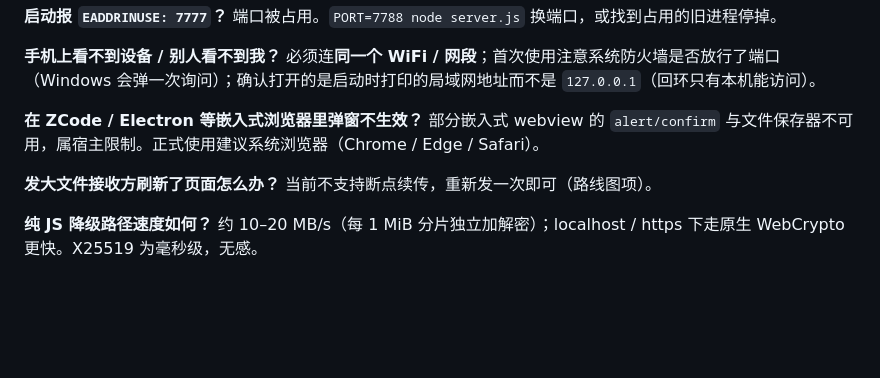
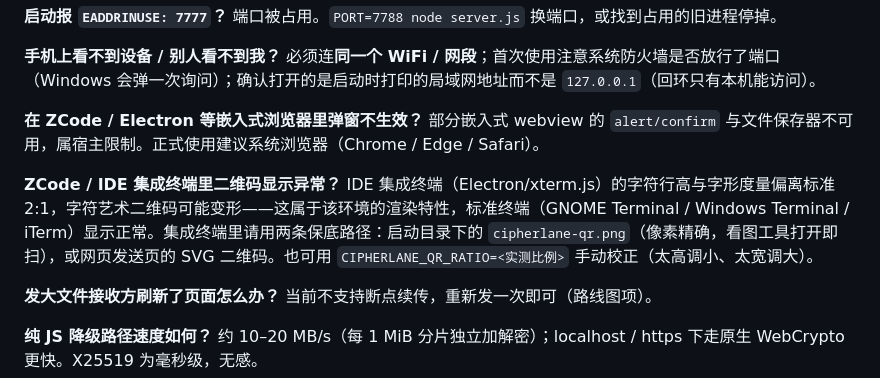
Before and after one commit to kgpche/cipherlane, a Markdown page: README.md, the part around the change. Rendered like a GitHub page; blank space fills up the shorter version.

Commit message:
docs(FAQ): IDE 集成终端二维码变形的说明与保底路径
用户实测：GNOME Terminal 显示正常；ZCode 集成终端（Electron/xterm.js）
字符度量偏离标准导致字符艺术变形，属环境特性。文档化 PNG/SVG 保底
路径与 CIPHERLANE_QR_RATIO 手动校正

```diff
--- a/README.md
+++ b/README.md
@@ -170,6 +170,9 @@ CLI 需要 Node ≥ 18（原生 X25519 与 AES-GCM）。
 **在 ZCode / Electron 等嵌入式浏览器里弹窗不生效？**
 部分嵌入式 webview 的 `alert/confirm` 与文件保存器不可用，属宿主限制。正式使用建议系统浏览器（Chrome / Edge / Safari）。
 
+**ZCode / IDE 集成终端里二维码显示异常？**
+IDE 集成终端（Electron/xterm.js）的字符行高与字形度量偏离标准 2:1，字符艺术二维码可能变形——这属于该环境的渲染特性，标准终端（GNOME Terminal / Windows Terminal / iTerm）显示正常。集成终端里请用两条保底路径：启动目录下的 `cipherlane-qr.png`（像素精确，看图工具打开即扫），或网页发送页的 SVG 二维码。也可用 `CIPHERLANE_QR_RATIO=<实测比例>` 手动校正（太高调小、太宽调大）。
+
 **发大文件接收方刷新了页面怎么办？**
 当前不支持断点续传，重新发一次即可（路线图项）。
 
```
